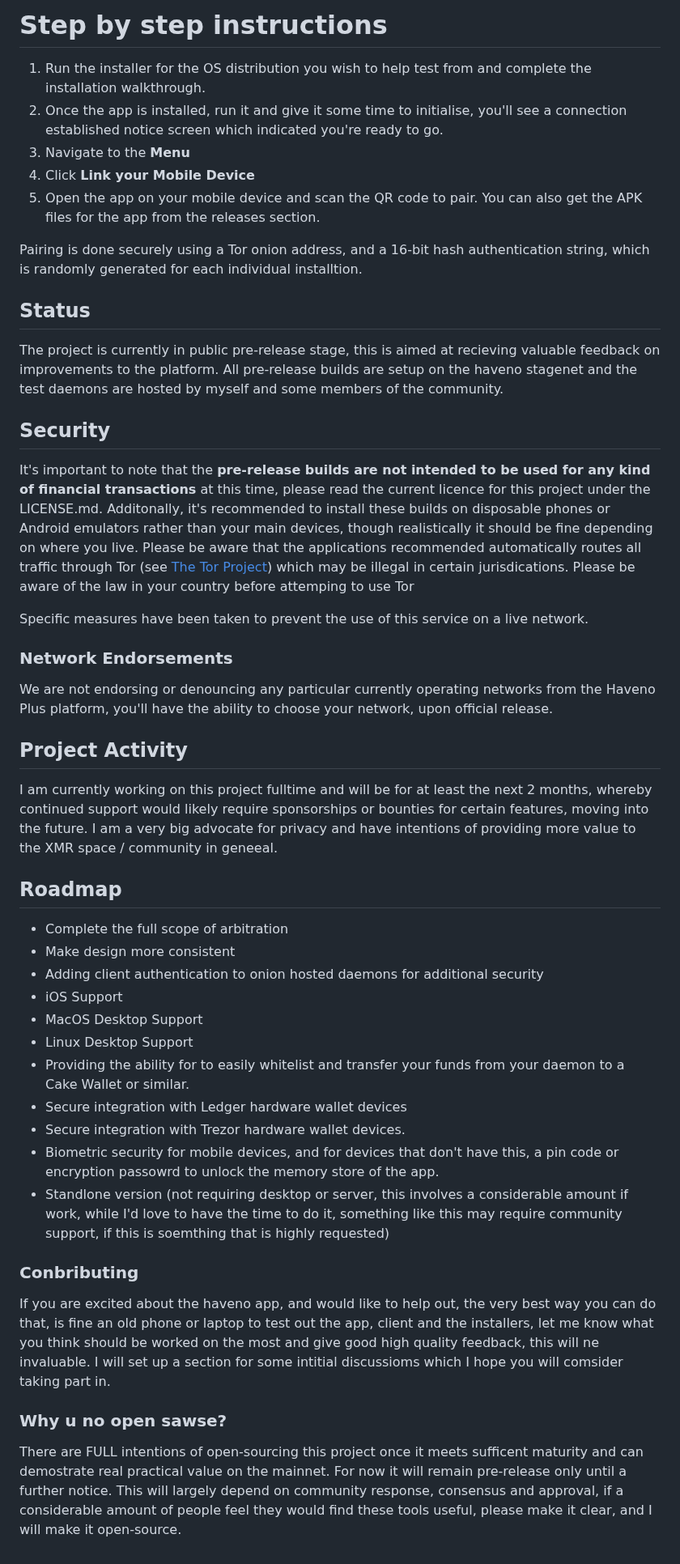
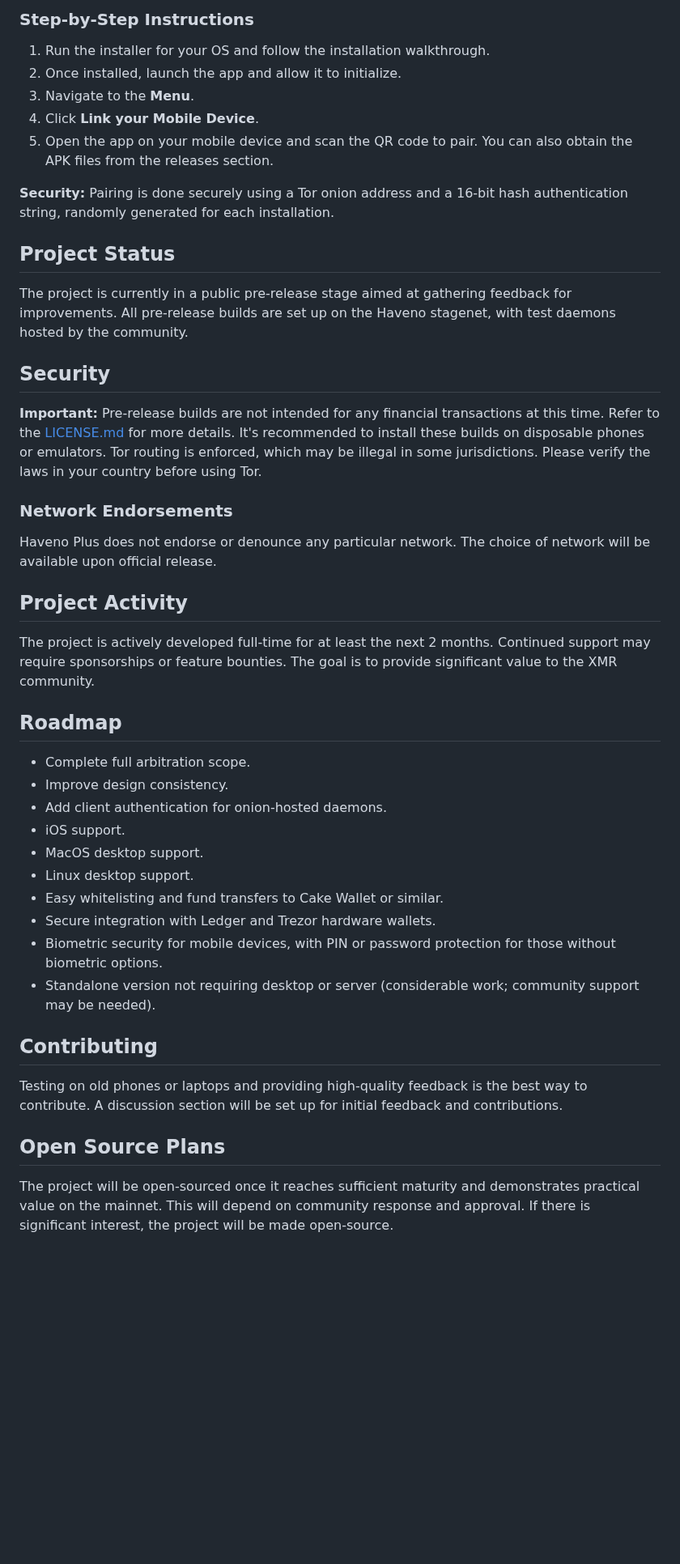
Before and after one commit to KewbitXMR/haveno-app, a Markdown page: README.md, the part around one of its changes. Shown at 81% size. GitHub-like rendering; blank space fills up the shorter version.

```diff
--- a/README.md
+++ b/README.md
@@ -36,49 +64,46 @@ To make the installation process easier, I have forked of the original Haveno pr
 
-# Step by step instructions
-1. Run the installer for the OS distribution you wish to help test from and complete the installation walkthrough.
-2. Once the app is installed, run it and give it some time to initialise, you'll see a connection established notice screen which indicated you're ready to go.
-3. Navigate to the **Menu**
-4. Click **Link your Mobile Device**
-5. Open the app on your mobile device and scan the QR code to pair. You can also get the APK files for the app from the releases section.
+### Step-by-Step Instructions
+1. Run the installer for your OS and follow the installation walkthrough.
+2. Once installed, launch the app and allow it to initialize.
+3. Navigate to the **Menu**.
+4. Click **Link your Mobile Device**.
+5. Open the app on your mobile device and scan the QR code to pair. You can also obtain the APK files from the releases section.
 
-Pairing is done securely using a Tor onion address, and a 16-bit hash authentication string, which is randomly generated for each individual installtion.
+**Security:** Pairing is done securely using a Tor onion address and a 16-bit hash authentication string, randomly generated for each installation.
 
-## Status
+## Project Status
 
-The project is currently in public pre-release stage, this is aimed at recieving valuable feedback on improvements to the platform. All pre-release builds are setup on the haveno stagenet and the test daemons are hosted by myself and some members of the community.
+The project is currently in a public pre-release stage aimed at gathering feedback for improvements. All pre-release builds are set up on the Haveno stagenet, with test daemons hosted by the community.
 
 ## Security
 
-It's important to note that the **pre-release builds are not intended to be used for any kind of financial transactions** at this time, please read the current licence for this project under the LICENSE.md. Additonally, it's recommended to install these builds on disposable phones or Android emulators rather than your main devices, though realistically it should be fine depending on where you live. Please be aware that the applications recommended automatically routes all traffic through Tor (see [The Tor Project](https://thetorproject.org)) which may be illegal in certain jurisdications. Please be aware of the law in your country before attemping to use Tor
-
-Specific measures have been taken to prevent the use of this service on a live network.
+**Important:** Pre-release builds are not intended for any financial transactions at this time. Refer to the [LICENSE.md](./LICENSE.md) for more details. It's recommended to install these builds on disposable phones or emulators. Tor routing is enforced, which may be illegal in some jurisdictions. Please verify the laws in your country before using Tor.
 
 ### Network Endorsements
 
-We are not endorsing or denouncing any particular currently operating networks from the Haveno Plus platform, you'll have the ability to choose your network, upon official release.
+Haveno Plus does not endorse or denounce any particular network. The choice of network will be available upon official release.
 
 ## Project Activity
 
-I am currently working on this project fulltime and will be for at least the next 2 months, whereby continued support would likely require sponsorships or bounties for certain features, moving into the future. I am a very big advocate for privacy and have intentions of providing more value to the XMR space / community in geneeal.
+The project is actively developed full-time for at least the next 2 months. Continued support may require sponsorships or feature bounties. The goal is to provide significant value to the XMR community.
 
 ## Roadmap
 
-- Complete the full scope of arbitration
-- Make design more consistent
-- Adding client authentication to onion hosted daemons for additional security
-- iOS Support
-- MacOS Desktop Support
-- Linux Desktop Support
-- Providing the ability for to easily whitelist and transfer your funds from your daemon to a Cake Wallet or similar.
-- Secure integration with Ledger hardware wallet devices
-- Secure integration with Trezor hardware wallet devices.
-- Biometric security for mobile devices, and for devices that don't have this, a pin code or encryption passowrd to unlock the memory store of the app.
-- Standlone version (not requiring desktop or server, this involves a considerable amount if work, while I'd love to have the time to do it, something like this may require community support, if this is soemthing that is highly requested)
+- Complete full arbitration scope.
+- Improve design consistency.
+- Add client authentication for onion-hosted daemons.
+- iOS support.
+- MacOS desktop support.
+- Linux desktop support.
+- Easy whitelisting and fund transfers to Cake Wallet or similar.
+- Secure integration with Ledger and Trezor hardware wallets.
+- Biometric security for mobile devices, with PIN or password protection for those without biometric options.
+- Standalone version not requiring desktop or server (considerable work; community support may be needed).
 
-### Conbributing
-If you are excited about the haveno app, and would like to help out, the very best way you can do that, is fine an old phone or laptop to test out the app, client and the installers, let me know what you think should be worked on the most and give good high quality feedback, this will ne invaluable. I will set up a section for some intitial discussioms which I hope you will comsider taking part in.
+## Contributing
 
-### Why u no open sawse?
+Testing on old phones or laptops and providing high-quality feedback is the best way to contribute. A discussion section will be set up for initial feedback and contributions.
 
-There are FULL intentions of open-sourcing this project once it meets sufficent maturity and can demostrate real practical value on the mainnet. For now it will remain pre-release only until a further notice. This will largely depend on community response, consensus and approval, if a considerable amount of people feel they would find these tools
-useful, please make it clear, and I will make it open-source.
+## Open Source Plans
+
+The project will be open-sourced once it reaches sufficient maturity and demonstrates practical value on the mainnet. This will depend on community response and approval. If there is significant interest, the project will be made open-source.
```
Also changed, not shown: other parts of README.md (+43 -15 lines).
